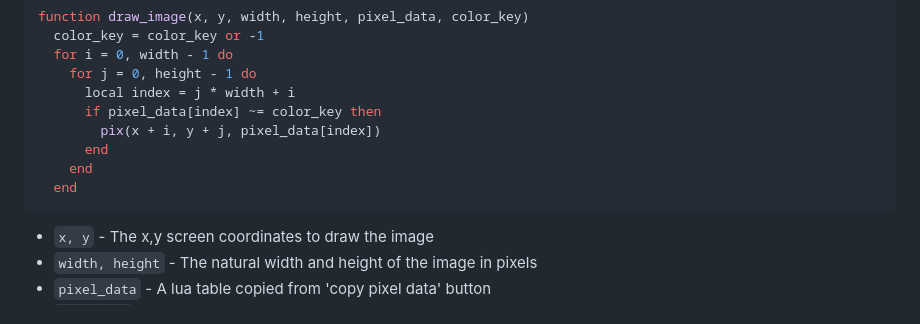
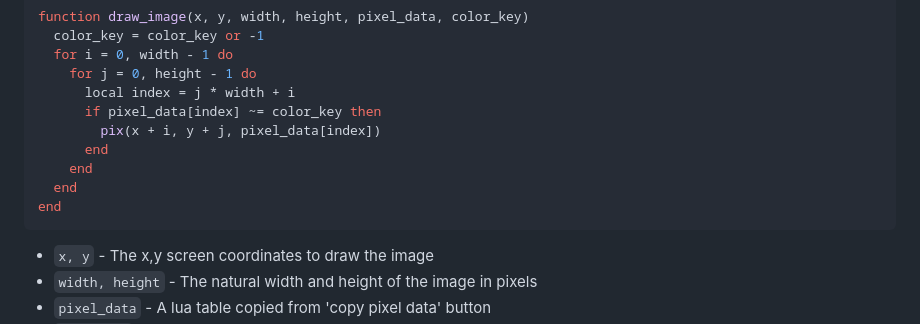
Before and after one commit to archaicvirus/Pic-2-Tic, a Markdown page: README.md, the part around the change. Drawn GitHub-style.

Commit message:
Update README.md (#5)

````diff
--- a/README.md
+++ b/README.md
@@ -132,6 +132,7 @@ function draw_image(x, y, width, height, pixel_data, color_key)
       end
     end
   end
+end
 ```
 
 - `x, y` - The x,y screen coordinates to draw the image
````
